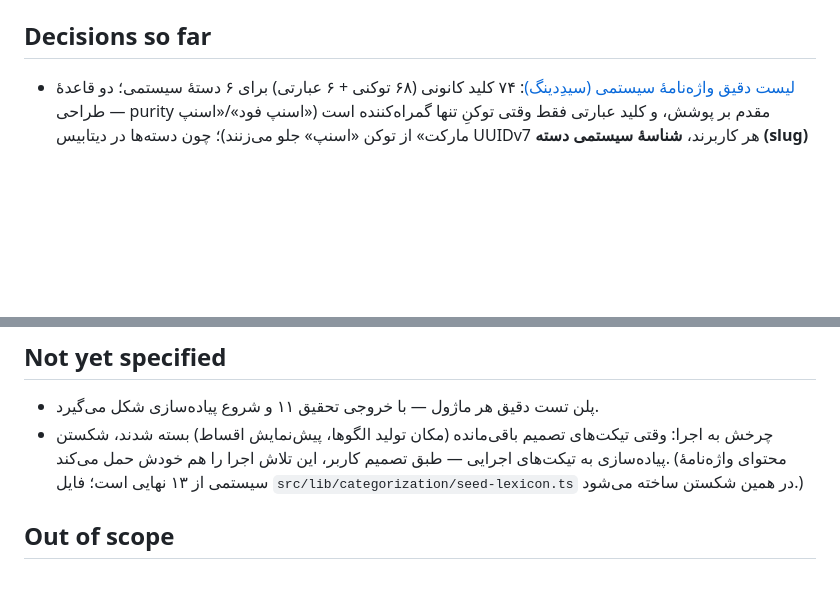
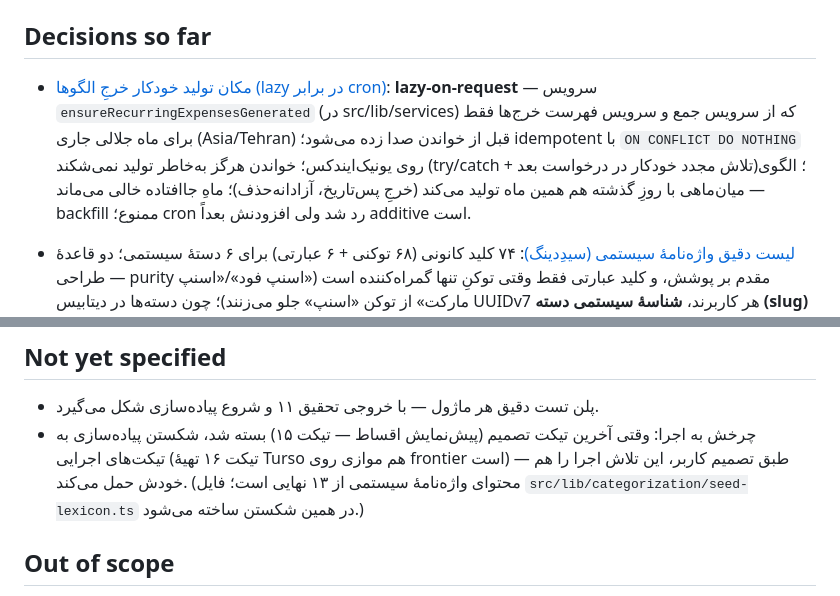
Before and after one commit to kianakiaei/spend_tracker, a Markdown page: .scratch/expense-tracker/map.md, 2 parts joined by grey strips. Drawn GitHub-style; blank space fills up the shorter version.

Commit message:
docs(wayfinder): resolve ticket 14 — lazy-on-request recurring generation; reads never break; missed month stays empty

```diff
--- a/.scratch/expense-tracker/map.md
+++ b/.scratch/expense-tracker/map.md
@@ -20,6 +20,7 @@ Labels: wayfinder:map
 
 ## Decisions so far
 
+- [مکان تولید خودکار خرجِ الگوها (lazy در برابر cron)](issues/14-recurring-generation-placement.md): **lazy-on-request** — سرویس `ensureRecurringExpensesGenerated` (در src/lib/services) که از سرویس جمع و سرویس فهرست خرج‌ها فقط برای ماه جلالی جاری (Asia/Tehran) قبل از خواندن صدا زده می‌شود؛ idempotent با `ON CONFLICT DO NOTHING` روی یونیک‌ایندکس؛ خواندن هرگز به‌خاطر تولید نمی‌شکند (try/catch + تلاش مجدد خودکار در درخواست بعد)؛ الگوی میان‌ماهی با روزِ گذشته هم همین ماه تولید می‌کند (خرجِ پس‌تاریخ، آزادانه‌حذف)؛ ماهِ جاافتاده خالی می‌ماند — backfill ممنوع؛ cron رد شد ولی افزودنش بعداً additive است.
 - [لیست دقیق واژه‌نامهٔ سیستمی (سیدِدینگ)](issues/13-seed-lexicon.md): ۷۴ کلید کانونی (۶۸ توکنی + ۶ عبارتی) برای ۶ دستهٔ سیستمی؛ دو قاعدهٔ طراحی — purity مقدم بر پوشش، و کلید عبارتی فقط وقتی توکنِ تنها گمراه‌کننده است («اسنپ فود»/«اسنپ مارکت» از توکن «اسنپ» جلو می‌زنند)؛ چون دسته‌ها در دیتابیس UUIDv7 هر کاربرند، **شناسهٔ سیستمی دسته (slug)** به‌عنوان پل کد↔دسته تعریف شد (groceries، cafe-restaurant، … — در واژه‌نامهٔ دامنه)؛ انحراف عمدی از سهمیهٔ ~۱۰–۲۰ برای قسط (۵) و قبض و اینترنت (۸) به‌نام purity؛ حذف‌های عامدانه: خرید، بیمه، آب، موبایل، بلیط، چای، اجاره و…؛ محتوای نهایی ماژول در کامنت تیکت، فایل در پیاده‌سازی: `src/lib/categorization/seed-lexicon.ts`.
 - [Auth و سشن روی Next.js](issues/08-auth-session-nextjs.md): ثبت‌نام باز، بدون تأیید ایمیل؛ تک‌مسیر `/login` با toggle (بدون remember-me)؛ بدون لندینگ — بی‌سشن همیشه به `/login`، بعد از ورود `/` بدون `?next`؛ محافظت دولایه (proxy فقط presence کوکی، guard RSC مرجع)؛ سشن ۷ روز لغزان؛ ریست رمز واقعی با Resend روی دامنهٔ کاربر (`/forgot-password` + `/reset-password`، توکن ۱ ساعت؛ dev بدون کلید = لینک در کنسول، تست stub)؛ مرز موبایل = توکن از `set-auth-token` + `Authorization: Bearer` بدون endpoint جداگانه؛ UI نسخهٔ ۱ = فقط «خروج» + نمایش ایمیل.
 - [تثبیت معماری نهایی و قرارداد API موبایل](issues/12-architecture-api-contract.md): همهٔ CRUD دامنه Route Handler زیر `/api/v1` (Server Action فقط شکرِ فرم؛ RSC مستقیم از سرویس می‌خواند)؛ منابع: expenses / categories (+move-expenses) / recurring-templates / summaries / classify + mount بهتر-auth بیرون v1؛ بدون صفحه‌بندی در v1؛ خطا = problem+json؛ opId و If-Match در v1 نیستند؛ auth = better-auth 1.7.3 با `bearer()`؛ ساختار `src/{app, db, lib/{schemas, services, categorization, jalali}}`؛ **dev/تست هرگز به Turso نمی‌زنند (تأکید کاربر)**؛ prod = Vercel hobby + توکن never-expire؛ classify: POST با source و confidence، بی‌اثر؛ آستانه‌های تست per-glob تأیید شد.
@@ -38,7 +39,7 @@ Labels: wayfinder:map
 ## Not yet specified
 
 - پلن تست دقیق هر ماژول — با خروجی تحقیق ۱۱ و شروع پیاده‌سازی شکل می‌گیرد.
-- چرخش به اجرا: وقتی تیکت‌های تصمیم باقی‌مانده (مکان تولید الگوها، پیش‌نمایش اقساط) بسته شدند، شکستن پیاده‌سازی به تیکت‌های اجرایی — طبق تصمیم کاربر، این تلاش اجرا را هم خودش حمل می‌کند. (محتوای واژه‌نامهٔ سیستمی از ۱۳ نهایی است؛ فایل `src/lib/categorization/seed-lexicon.ts` در همین شکستن ساخته می‌شود.)
+- چرخش به اجرا: وقتی آخرین تیکت تصمیم (پیش‌نمایش اقساط — تیکت ۱۵) بسته شد، شکستن پیاده‌سازی به تیکت‌های اجرایی (تیکت ۱۶ تهیهٔ Turso هم موازی روی frontier است) — طبق تصمیم کاربر، این تلاش اجرا را هم خودش حمل می‌کند. (محتوای واژه‌نامهٔ سیستمی از ۱۳ نهایی است؛ فایل `src/lib/categorization/seed-lexicon.ts` در همین شکستن ساخته می‌شود.)
 
 ## Out of scope
 
```
Also changed, not shown: 1 other file.
